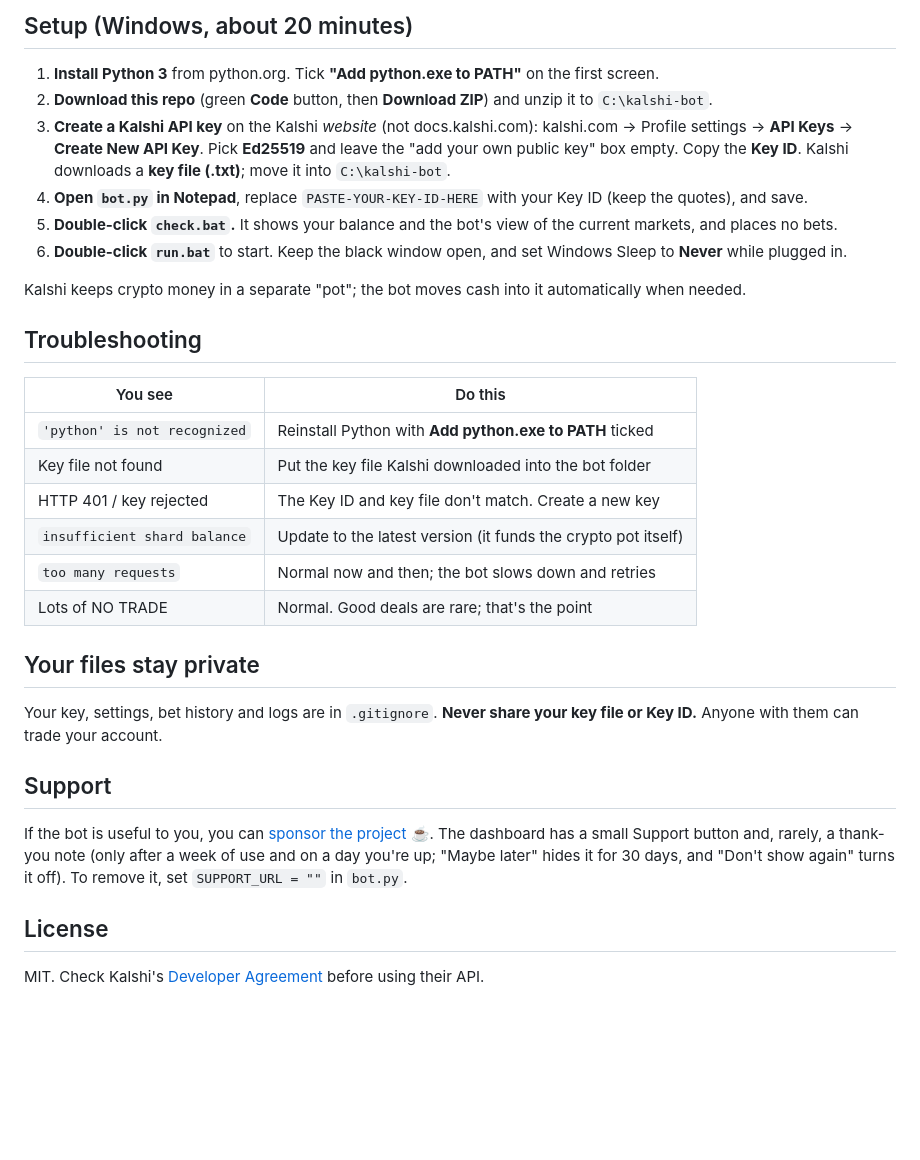
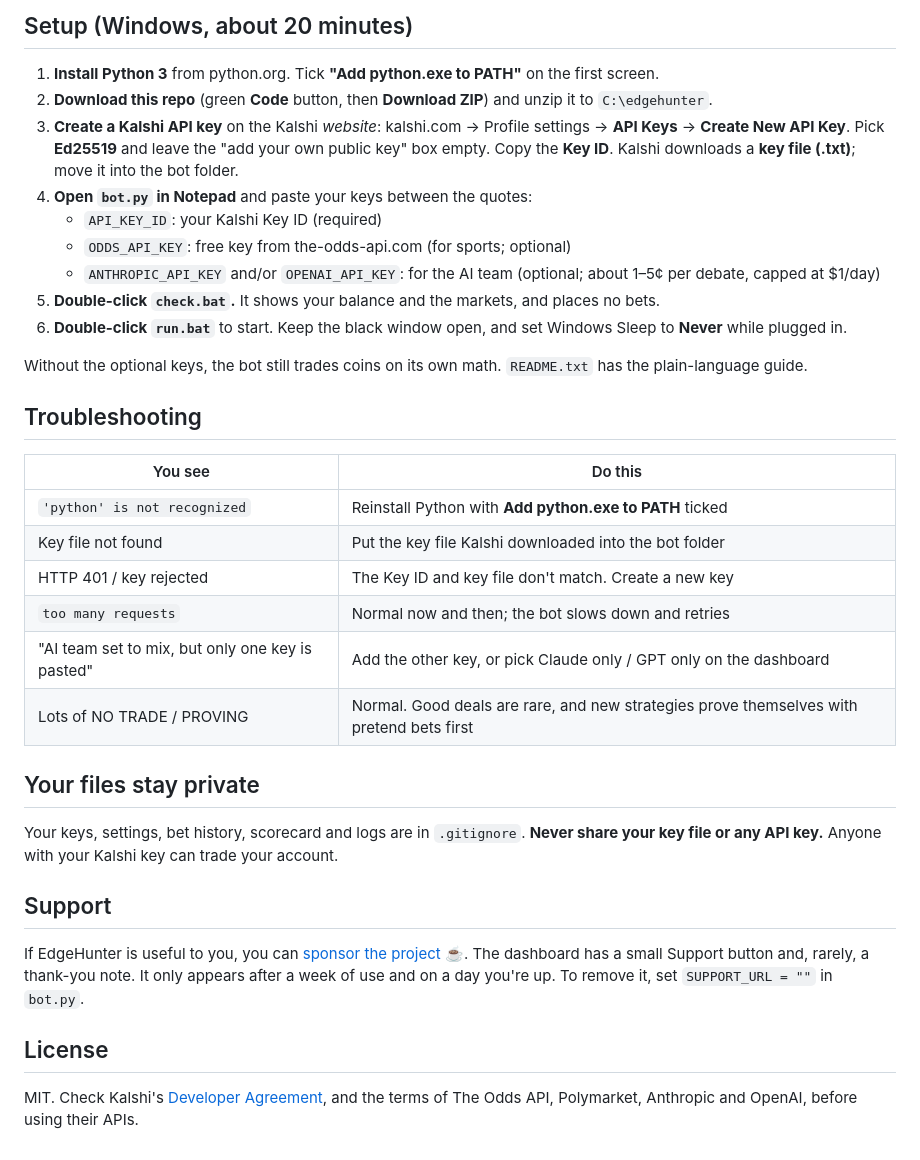
Before and after one commit to bounty-bunny/kalshibot, a Markdown page: README.md, the part around one of its changes. Rendered like a GitHub page; blank space fills up the shorter version.

```diff
--- a/README.md
+++ b/README.md
@@ -30,13 +36,16 @@ Opens automatically at **http://localhost:8765** (only on your own computer):
 ## Setup (Windows, about 20 minutes)
 
 1. **Install Python 3** from python.org. Tick **"Add python.exe to PATH"** on the first screen.
-2. **Download this repo** (green **Code** button, then **Download ZIP**) and unzip it to `C:\kalshi-bot`.
-3. **Create a Kalshi API key** on the Kalshi *website* (not docs.kalshi.com): kalshi.com → Profile settings → **API Keys** → **Create New API Key**. Pick **Ed25519** and leave the "add your own public key" box empty. Copy the **Key ID**. Kalshi downloads a **key file (.txt)**; move it into `C:\kalshi-bot`.
-4. **Open `bot.py` in Notepad**, replace `PASTE-YOUR-KEY-ID-HERE` with your Key ID (keep the quotes), and save.
-5. **Double-click `check.bat`.** It shows your balance and the bot's view of the current markets, and places no bets.
+2. **Download this repo** (green **Code** button, then **Download ZIP**) and unzip it to `C:\edgehunter`.
+3. **Create a Kalshi API key** on the Kalshi *website*: kalshi.com → Profile settings → **API Keys** → **Create New API Key**. Pick **Ed25519** and leave the "add your own public key" box empty. Copy the **Key ID**. Kalshi downloads a **key file (.txt)**; move it into the bot folder.
+4. **Open `bot.py` in Notepad** and paste your keys between the quotes:
+   - `API_KEY_ID`: your Kalshi Key ID (required)
+   - `ODDS_API_KEY`: free key from the-odds-api.com (for sports; optional)
+   - `ANTHROPIC_API_KEY` and/or `OPENAI_API_KEY`: for the AI team (optional; about 1–5¢ per debate, capped at $1/day)
+5. **Double-click `check.bat`.** It shows your balance and the markets, and places no bets.
 6. **Double-click `run.bat`** to start. Keep the black window open, and set Windows Sleep to **Never** while plugged in.
 
-Kalshi keeps crypto money in a separate "pot"; the bot moves cash into it automatically when needed.
+Without the optional keys, the bot still trades coins on its own math. `README.txt` has the plain-language guide.
 
 ## Troubleshooting
 
@@ -45,18 +54,18 @@ Kalshi keeps crypto money in a separate "pot"; the bot moves cash into it automa
 | `'python' is not recognized` | Reinstall Python with **Add python.exe to PATH** ticked |
 | Key file not found | Put the key file Kalshi downloaded into the bot folder |
 | HTTP 401 / key rejected | The Key ID and key file don't match. Create a new key |
-| `insufficient shard balance` | Update to the latest version (it funds the crypto pot itself) |
 | `too many requests` | Normal now and then; the bot slows down and retries |
-| Lots of NO TRADE | Normal. Good deals are rare; that's the point |
+| "AI team set to mix, but only one key is pasted" | Add the other key, or pick Claude only / GPT only on the dashboard |
+| Lots of NO TRADE / PROVING | Normal. Good deals are rare, and new strategies prove themselves with pretend bets first |
 
 ## Your files stay private
 
-Your key, settings, bet history and logs are in `.gitignore`. **Never share your key file or Key ID.** Anyone with them can trade your account.
+Your keys, settings, bet history, scorecard and logs are in `.gitignore`. **Never share your key file or any API key.** Anyone with your Kalshi key can trade your account.
 
 ## Support
 
-If the bot is useful to you, you can [sponsor the project](https://github.com/sponsors/bounty-bunny) ☕. The dashboard has a small Support button and, rarely, a thank-you note (only after a week of use and on a day you're up; "Maybe later" hides it for 30 days, and "Don't show again" turns it off). To remove it, set `SUPPORT_URL = ""` in `bot.py`.
+If EdgeHunter is useful to you, you can [sponsor the project](https://github.com/sponsors/bounty-bunny) ☕. The dashboard has a small Support button and, rarely, a thank-you note. It only appears after a week of use and on a day you're up. To remove it, set `SUPPORT_URL = ""` in `bot.py`.
 
 ## License
 
-MIT. Check Kalshi's [Developer Agreement](https://kalshi.com/developer-agreement) before using their API.
+MIT. Check Kalshi's [Developer Agreement](https://kalshi.com/developer-agreement), and the terms of The Odds API, Polymarket, Anthropic and OpenAI, before using their APIs.
```
Also changed, not shown: other parts of README.md (+24 -18 lines), docs/dashboard-demo.png, 9 other files.
